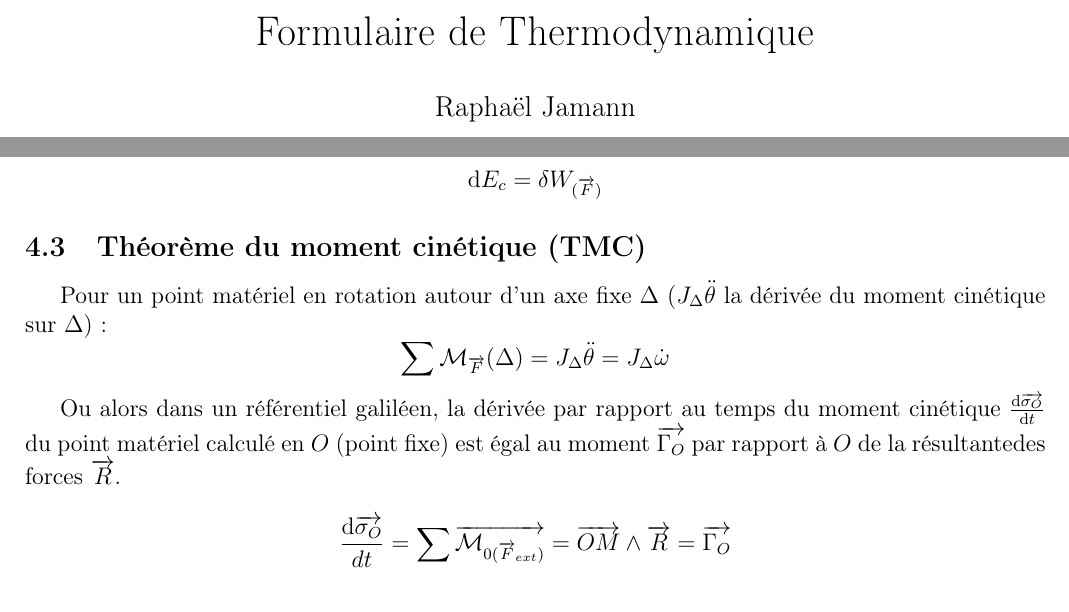
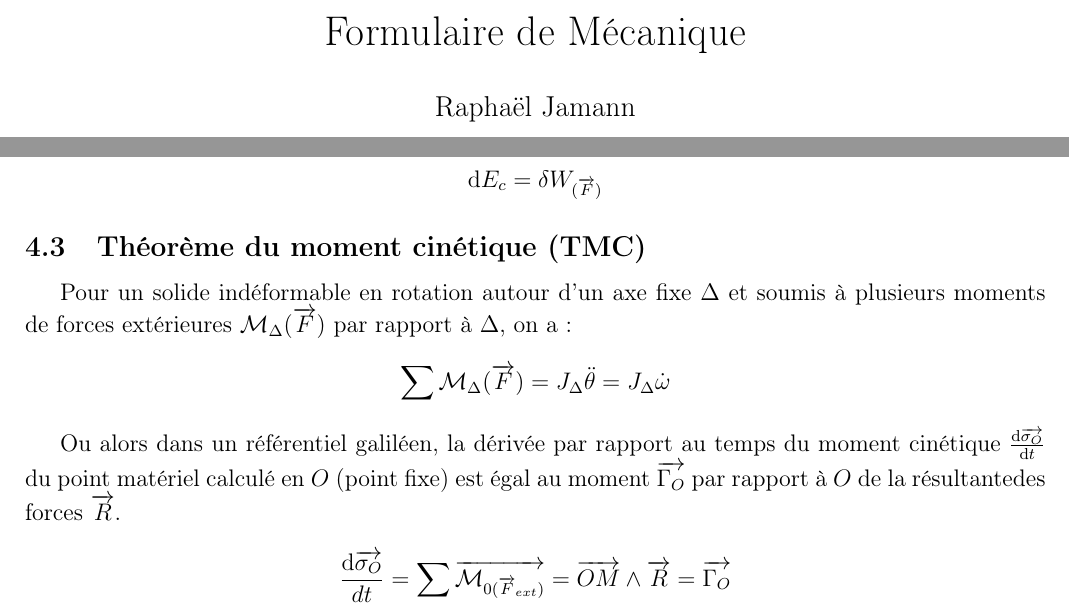
Before and after one commit to RaphaJmnn/Cours-INSA-LYON, a LaTeX document (Physique/Méca/formulaire_mécanique.tex): two parts of pages 1 and 3 of 3, joined at a grey line, cut so that both start at the same text. Compiled offline with pdfLaTeX.

Commit message:
meca update

```diff
--- a/Physique/Méca/formulaire_mécanique.tex
+++ b/Physique/Méca/formulaire_mécanique.tex
@@ -47,7 +47,7 @@
     \mkern-4mu\hbox{\let\f@size\sf@size\usefont{U}{lasy}{m}{n}\symbol{41}}}}
 \makeatother
 
-\title{Formulaire de Thermodynamique}
+\title{Formulaire de Mécanique}
 \author{Raphaël Jamann}
 \date{}
 
@@ -224,9 +224,9 @@
 
 
         \subsection{Théorème du moment cinétique (TMC)}
-
-            Pour un point matériel en rotation autour d'un axe fixe $\Delta$ ($J_\Delta \ddot \theta$ la dérivée du moment cinétique sur $\Delta$) :
-                $$\sum \mathcal{M}_{\vec F} (\Delta) = J_\Delta \ddot \theta = J_\Delta \dot \omega $$
+            Pour un solide indéformable en rotation autour d'un axe fixe $\Delta$ et soumis à plusieurs moments de forces
+            extérieures $ \mathcal{M}_{\Delta} (\vec F) $ par rapport à $\Delta$, on a :
+                $$\sum \mathcal{M}_{\Delta} (\vec F) = J_\Delta \ddot \theta = J_\Delta \dot \omega $$
 
             Ou alors dans un référentiel galiléen, la dérivée par rapport au temps du
             moment cinétique $\frac{\diff \vec{\sigma_O}}{\diff t}$ du point matériel calculé en $O$ (point fixe) est égal
```
Also changed, not shown: Physique/Méca/formulaire_mécanique.pdf.
